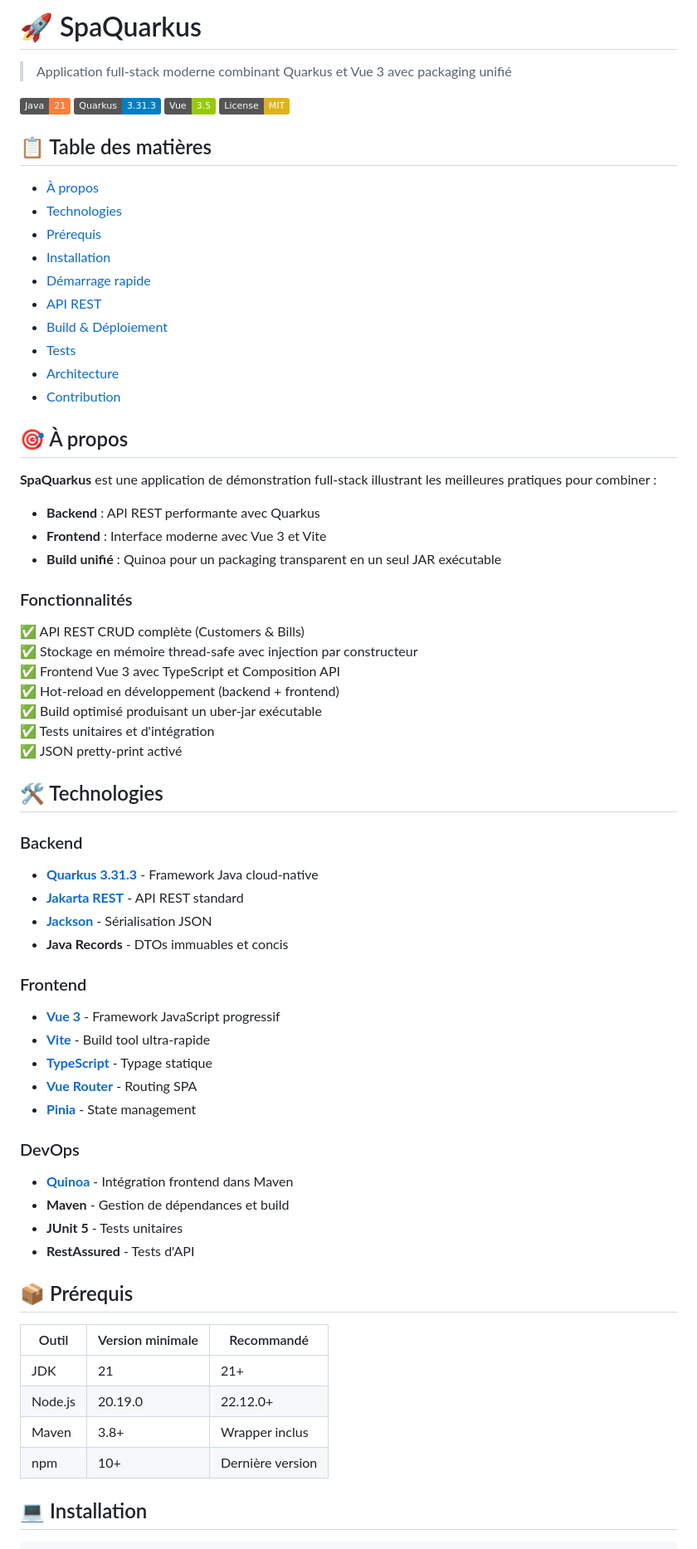
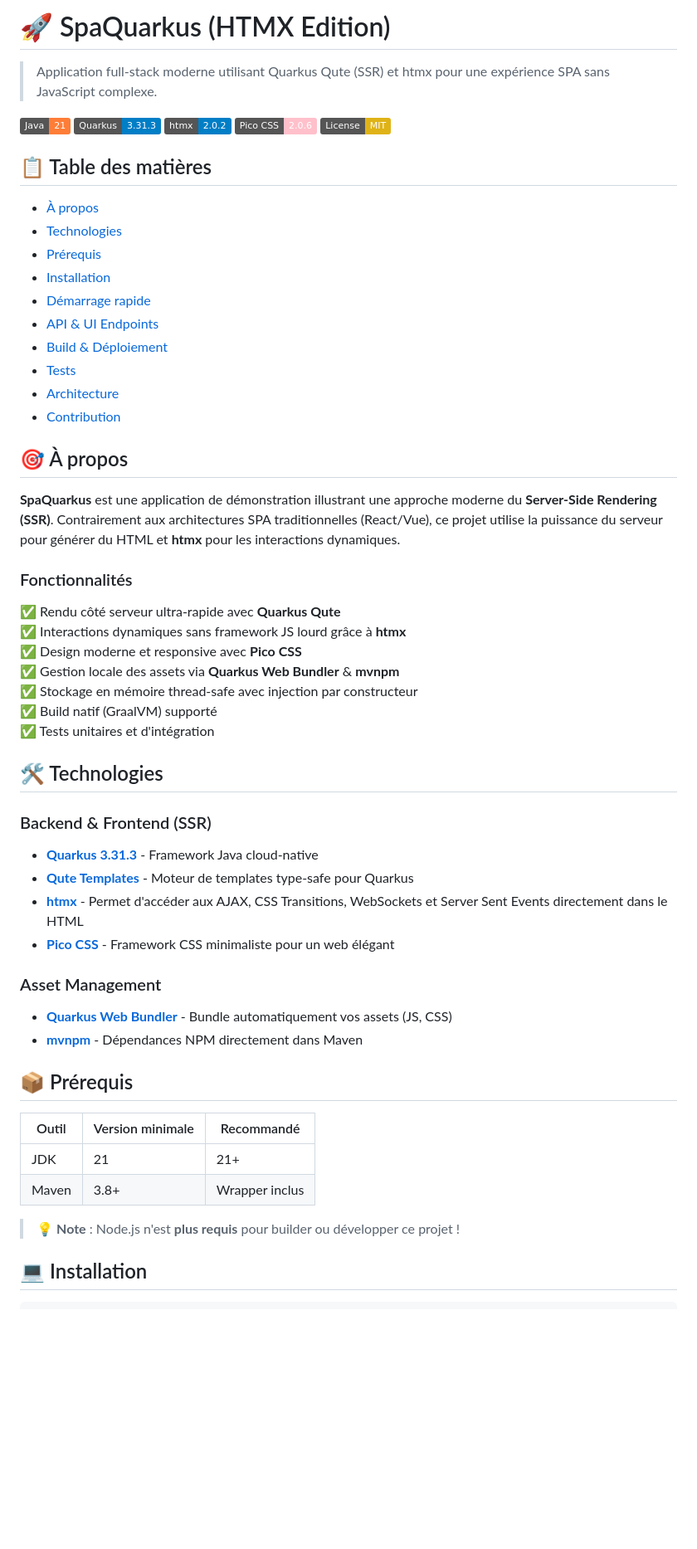
Before and after one commit to tranchida/spaquarkus, a Markdown page: README.md, the part around one of its changes. Shown at 83% size. Rendered like a GitHub page; badges without logos; blank space fills up the shorter version.

```diff
--- a/README.md
+++ b/README.md
@@ -1,10 +1,11 @@
-# 🚀 SpaQuarkus
+# 🚀 SpaQuarkus (HTMX Edition)
 
-> Application full-stack moderne combinant Quarkus et Vue 3 avec packaging unifié
+> Application full-stack moderne utilisant Quarkus Qute (SSR) et htmx pour une expérience SPA sans JavaScript complexe.
 
 [![Java](https://img.shields.io/badge/Java-21-orange.svg)](https://www.oracle.com/java/)
 [![Quarkus](https://img.shields.io/badge/Quarkus-3.31.3-blue.svg)](https://quarkus.io/)
-[![Vue](https://img.shields.io/badge/Vue-3.5-green.svg)](https://vuejs.org/)
+[![htmx](https://img.shields.io/badge/htmx-2.0.2-blue.svg)](https://htmx.org/)
+[![Pico CSS](https://img.shields.io/badge/Pico_CSS-2.0.6-pink.svg)](https://picocss.com/)
 [![License](https://img.shields.io/badge/License-MIT-yellow.svg)](LICENSE)
 
 ## 📋 Table des matières
@@ -14,7 +15,7 @@
 - [Prérequis](#-prérequis)
 - [Installation](#-installation)
 - [Démarrage rapide](#-démarrage-rapide)
-- [API REST](#-api-rest)
+- [API & UI Endpoints](#-api--ui-endpoints)
 - [Build & Déploiement](#-build--déploiement)
 - [Tests](#-tests)
 - [Architecture](#-architecture)
@@ -22,51 +23,38 @@
 
 ## 🎯 À propos
 
-**SpaQuarkus** est une application de démonstration full-stack illustrant les meilleures pratiques pour combiner :
-
-- **Backend** : API REST performante avec Quarkus
-- **Frontend** : Interface moderne avec Vue 3 et Vite
-- **Build unifié** : Quinoa pour un packaging transparent en un seul JAR exécutable
+**SpaQuarkus** est une application de démonstration illustrant une approche moderne du **Server-Side Rendering (SSR)**. Contrairement aux architectures SPA traditionnelles (React/Vue), ce projet utilise la puissance du serveur pour générer du HTML et **htmx** pour les interactions dynamiques.
 
 ### Fonctionnalités
 
-✅ API REST CRUD complète (Customers & Bills)
+✅ Rendu côté serveur ultra-rapide avec **Quarkus Qute**
+✅ Interactions dynamiques sans framework JS lourd grâce à **htmx**
+✅ Design moderne et responsive avec **Pico CSS**
+✅ Gestion locale des assets via **Quarkus Web Bundler** & **mvnpm**
 ✅ Stockage en mémoire thread-safe avec injection par constructeur
-✅ Frontend Vue 3 avec TypeScript et Composition API
-✅ Hot-reload en développement (backend + frontend)
-✅ Build optimisé produisant un uber-jar exécutable
+✅ Build natif (GraalVM) supporté
 ✅ Tests unitaires et d'intégration
-✅ JSON pretty-print activé
 
 ## 🛠 Technologies
 
-### Backend
+### Backend & Frontend (SSR)
 - **[Quarkus 3.31.3](https://quarkus.io/)** - Framework Java cloud-native
-- **[Jakarta REST](https://jakarta.ee/specifications/restful-ws/)** - API REST standard
-- **[Jackson](https://github.com/FasterXML/jackson)** - Sérialisation JSON
-- **Java Records** - DTOs immuables et concis
+- **[Qute Templates](https://quarkus.io/guides/qute)** - Moteur de templates type-safe pour Quarkus
+- **[htmx](https://htmx.org/)** - Permet d'accéder aux AJAX, CSS Transitions, WebSockets et Server Sent Events directement dans le HTML
+- **[Pico CSS](https://picocss.com/)** - Framework CSS minimaliste pour un web élégant
 
-### Frontend
-- **[Vue 3](https://vuejs.org/)** - Framework JavaScript progressif
-- **[Vite](https://vitejs.dev/)** - Build tool ultra-rapide
-- **[TypeScript](https://www.typescriptlang.org/)** - Typage statique
-- **[Vue Router](https://router.vuejs.org/)** - Routing SPA
-- **[Pinia](https://pinia.vuejs.org/)** - State management
-
-### DevOps
-- **[Quinoa](https://quarkiverse.github.io/quarkiverse-docs/quarkus-quinoa/dev/)** - Intégration frontend dans Maven
-- **Maven** - Gestion de dépendances et build
-- **JUnit 5** - Tests unitaires
-- **RestAssured** - Tests d'API
+### Asset Management
+- **[Quarkus Web Bundler](https://github.com/quarkiverse/quarkus-web-bundler)** - Bundle automatiquement vos assets (JS, CSS)
+- **[mvnpm](https://mvnpm.org/)** - Dépendances NPM directement dans Maven
 
 ## 📦 Prérequis
 
 | Outil | Version minimale | Recommandé |
 |-------|------------------|------------|
 | JDK | 21 | 21+ |
-| Node.js | 20.19.0 | 22.12.0+ |
 | Maven | 3.8+ | Wrapper inclus |
-| npm | 10+ | Dernière version |
+
+> 💡 **Note** : Node.js n'est **plus requis** pour builder ou développer ce projet !
 
 ## 💻 Installation
 
```
Also changed, not shown: other parts of README.md (+38 -181 lines).
